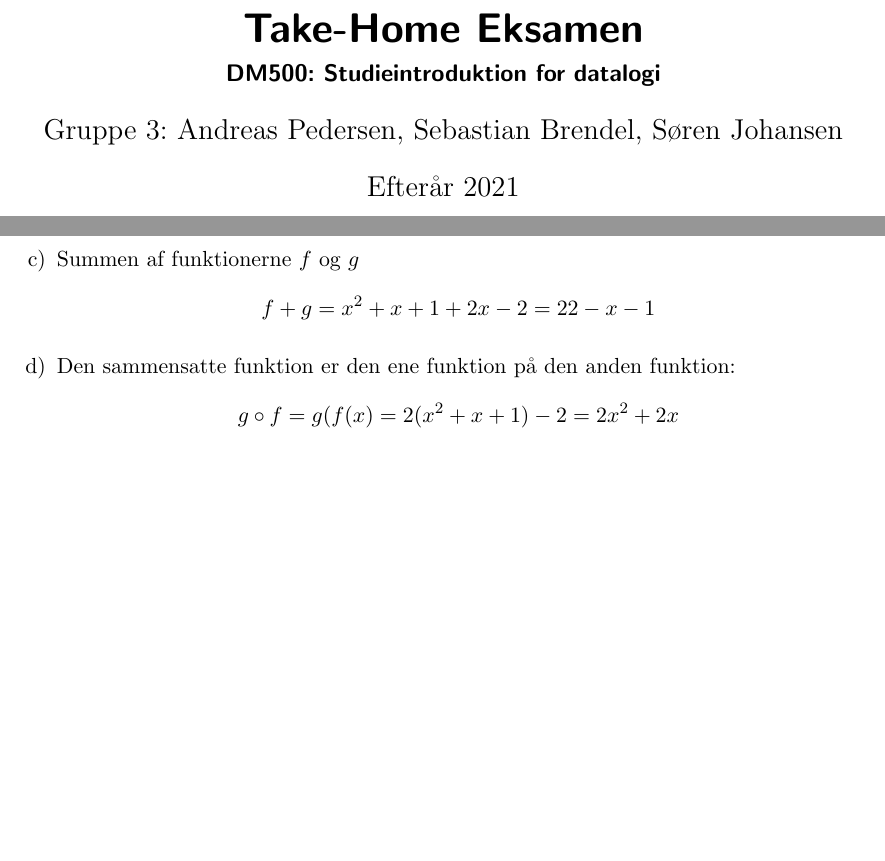
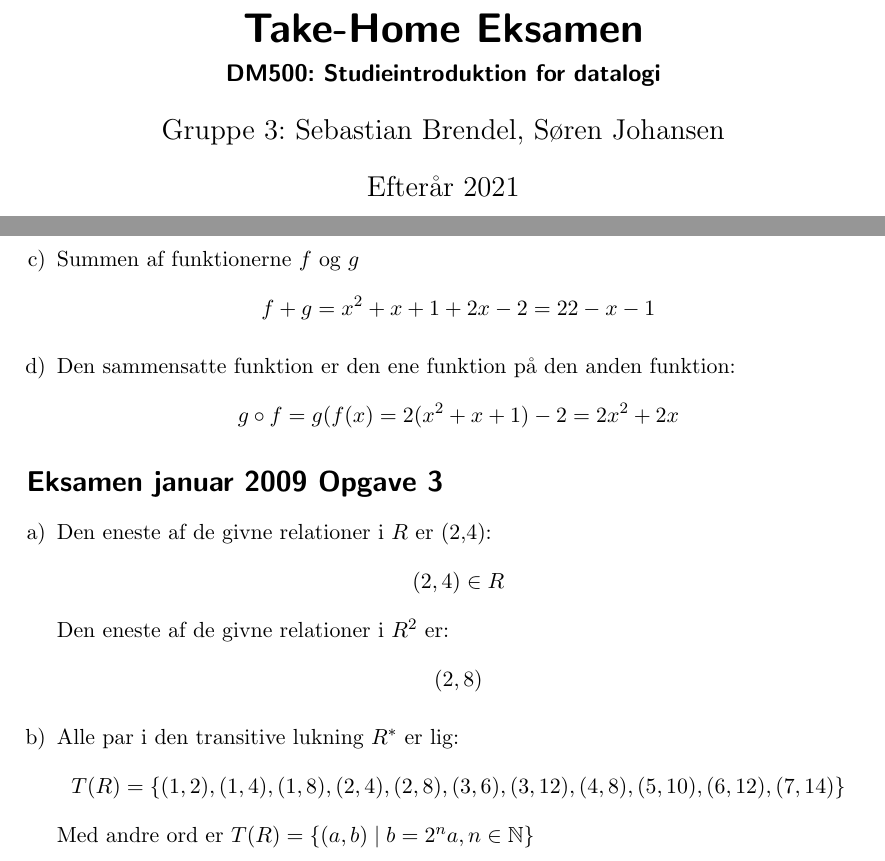
Before and after one commit to sorenjo/dm500thx, a LaTeX document (aflevering.tex): two parts of pages 1 and 2 of 2, joined at a grey line, cut so that both start at the same text, the shorter picture padded with empty space. Compiled offline with pdfLaTeX.

Commit message:
Sidste opg

```diff
--- a/aflevering.tex
+++ b/aflevering.tex
@@ -2,11 +2,11 @@
 \usepackage[danish]{babel}
 \usepackage[utf8]{inputenc}
 \usepackage{enumerate}
-
+\usepackage{amssymb}
 \title{Take-Home Eksamen}
 \subtitle{DM500: Studieintroduktion for datalogi}
 \date{Efterår 2021}
-\author{Gruppe 3: Andreas Pedersen, Sebastian Brendel, Søren Johansen}
+\author{Gruppe 3: Sebastian Brendel, Søren Johansen}
 
 \begin{document}
 \maketitle
@@ -35,4 +35,14 @@
 
 \end{enumerate}
 
+\section*{Eksamen januar 2009 Opgave 3}
+
+\begin{enumerate}[a)]
+\item Den eneste af de givne relationer i \(R\) er (2,4): \[(2, 4)\in R\]
+Den eneste af de givne relationer i \(R^2\) er: \[(2, 8)\]
+
+\item Alle par i den transitive lukning \(R^*\) er lig: \[T(R) = \{(1, 2), (1, 4), (1, 8), (2, 4), (2, 8), (3, 6), (3, 12), (4, 8), (5, 10), (6, 12), (7, 14)\}\]
+Med andre ord er \(T(R) = \{(a, b) \mid b = 2^na, n \in \mathbb{N}\}\)
+\end{enumerate}
+
 \end{document}
```
